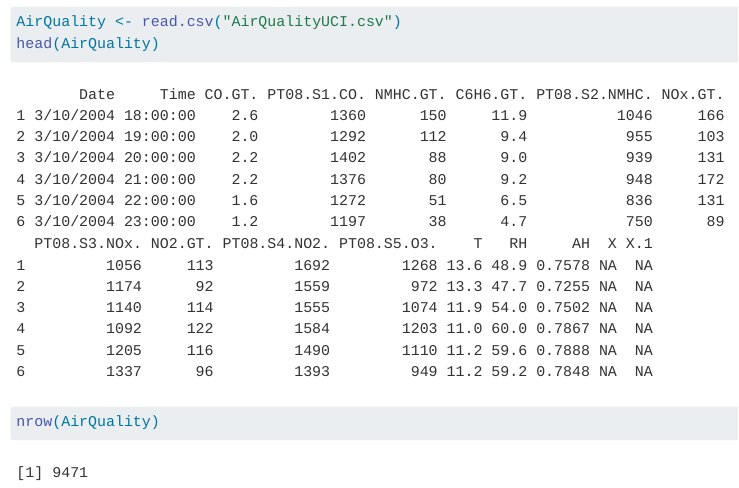
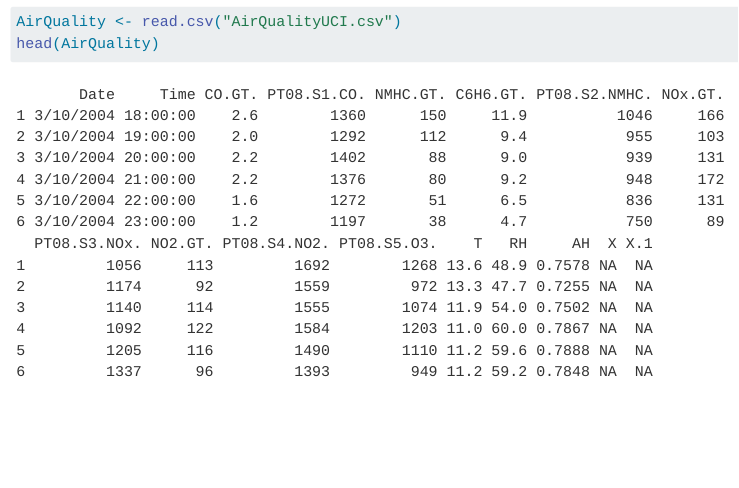
Before and after one commit to zshum001/Final-Project-Stat107, a Quarto document (Final Project Stat107.qmd): the page in a window 1100 px wide, from 370 px down. Rendered offline with R 4.5, knitr and Pandoc in place of Quarto, with nearby package versions; menus at the side of the page are left out.

Commit message:
Delete nrow(AirQuality)

````diff
--- a/Final Project Stat107.qmd
+++ b/Final Project Stat107.qmd
@@ -26,6 +26,4 @@ Brief paragraph
 ```{r}
 AirQuality <- read.csv("AirQualityUCI.csv")
 head(AirQuality)
-
-nrow(AirQuality)
 ```
````
